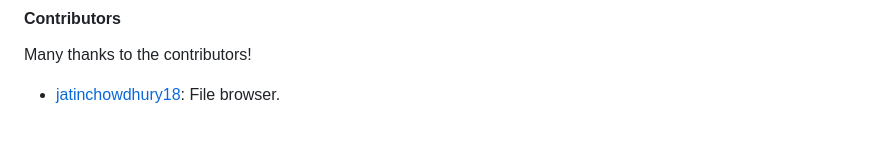
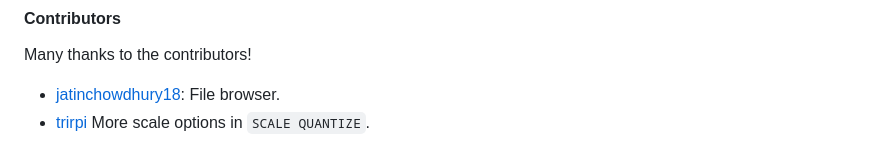
Before and after one commit to DamRsn/NeuralNote, a Markdown page: README.md, the part around the change. GitHub-like rendering.

Commit message:
Update README.md (#81)

```diff
--- a/README.md
+++ b/README.md
@@ -174,3 +174,4 @@ The plugin user interface was designed by Perrine Morel.
 #### Contributors
 Many thanks to the contributors!
 - [jatinchowdhury18](https://github.com/jatinchowdhury18): File browser.
+- [trirpi](https://github.com/trirpi) More scale options in `SCALE QUANTIZE`.
```
